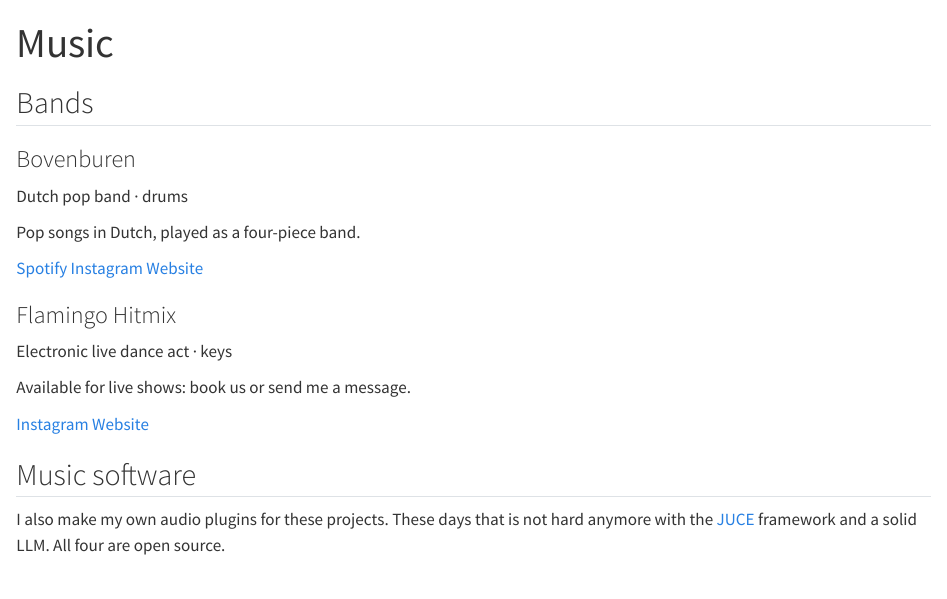
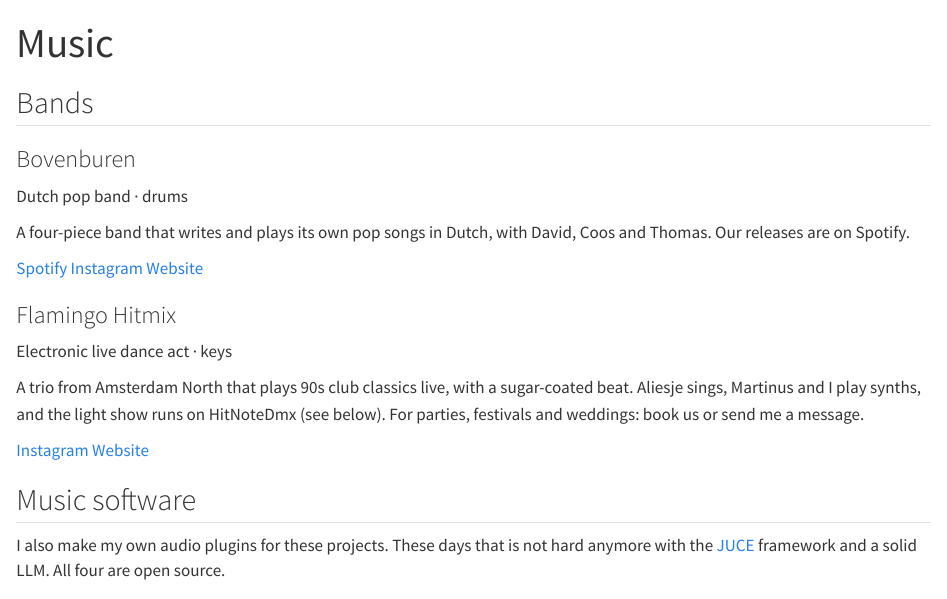
Before and after one commit to joris-klingen/joris-klingen.github.io, a Quarto document (music.qmd): the page in a window 1100 px wide, from its top. Rendered offline with R 4.5, knitr and Pandoc in place of Quarto, with nearby package versions.

Commit message:
Music: a bit more text per band
Co-Authored-By: Claude Opus 5.5 <noreply@anthropic.com>

```diff
--- a/music.qmd
+++ b/music.qmd
@@ -10,7 +10,7 @@ title: "Music"
 
 [Dutch pop band · drums]{.card-meta}
 
-Pop songs in Dutch, played as a four-piece band.
+A four-piece band that writes and plays its own pop songs in Dutch, with David, Coos and Thomas. Our releases are on Spotify.
 
 ::: {.link-row}
 <a href="https://open.spotify.com/artist/7HjgUEerLzE2qboXJXfBJj"><i class="bi bi-spotify"></i> Spotify</a>
@@ -24,7 +24,7 @@ Pop songs in Dutch, played as a four-piece band.
 
 [Electronic live dance act · keys]{.card-meta}
 
-Available for live shows: book us or send me a message.
+A trio from Amsterdam North that plays 90s club classics live, with a sugar-coated beat. Aliesje sings, Martinus and I play synths, and the light show runs on HitNoteDmx (see below). For parties, festivals and weddings: book us or send me a message.
 
 ::: {.link-row}
 <a href="https://www.instagram.com/flamingohitmix/"><i class="bi bi-instagram"></i> Instagram</a>
```
